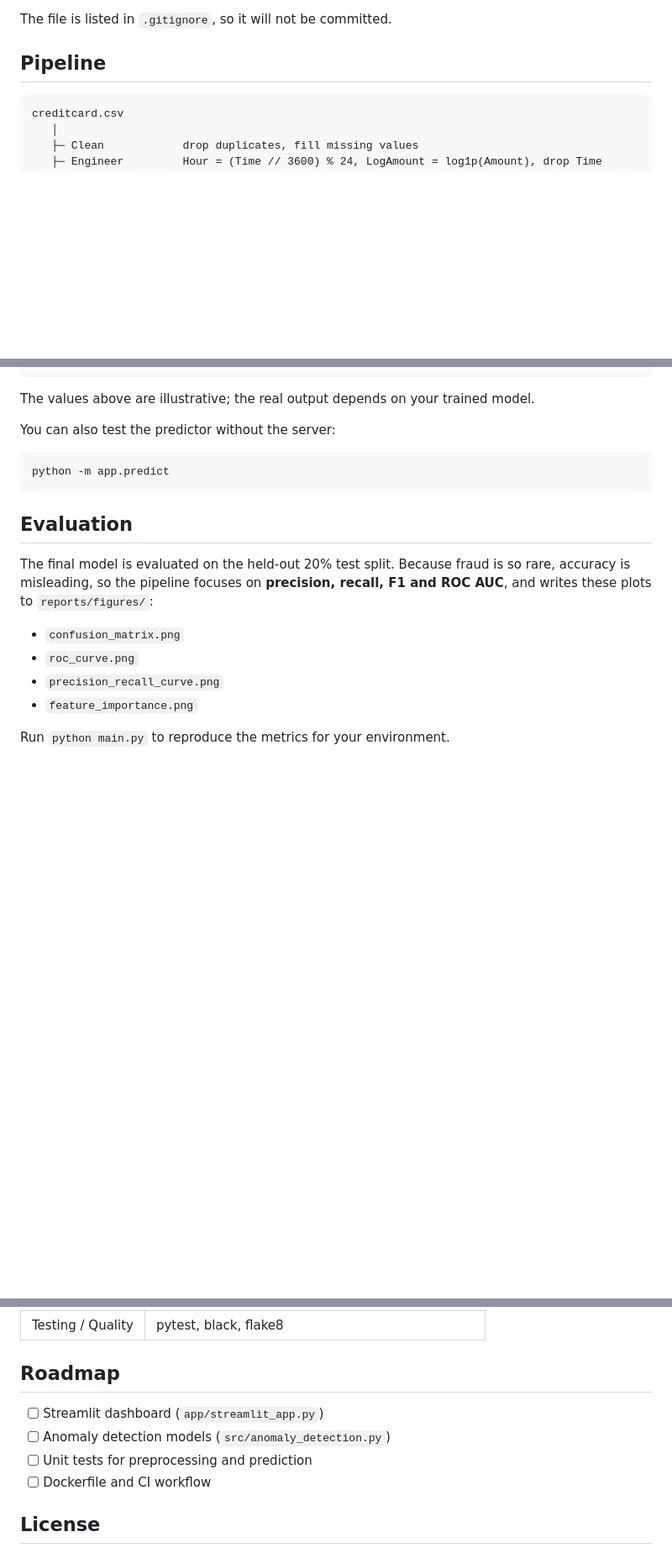
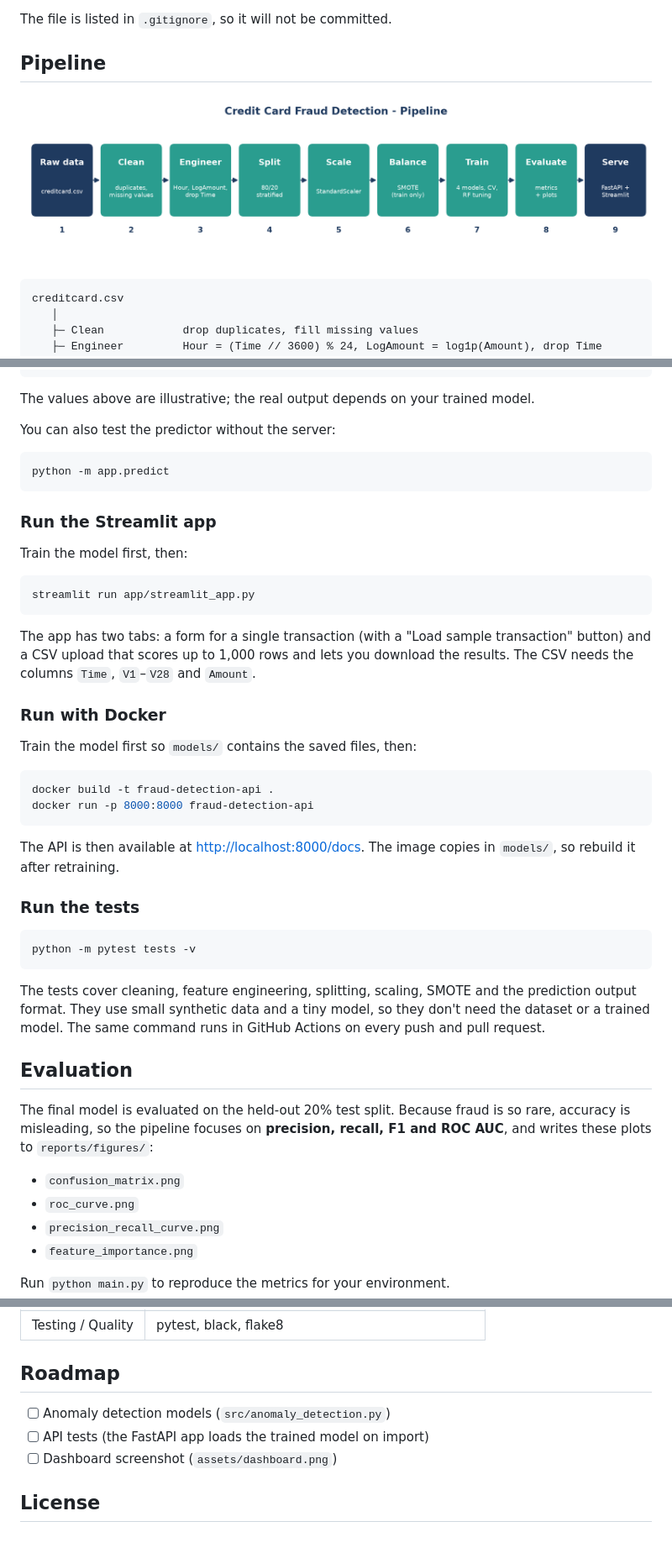
Before and after one commit to sandipp00/credit-card-fraud-detection, a Markdown page: README.md, 3 parts joined by grey strips. Shown at 84% size. Rendered like a GitHub page; pictures changed too: assets/workflow.png; blank space fills up the shorter version.

Commit message:
Add tests, CI, Dockerfile, Streamlit app and README images
Co-Authored-By: Claude Sonnet 5.5 <noreply@anthropic.com>

````diff
--- a/README.md
+++ b/README.md
@@ -32,6 +38,8 @@ The file is listed in `.gitignore`, so it will not be committed.
 
 ## Pipeline
 
+![Pipeline workflow](assets/workflow.png)
+
 ```
 creditcard.csv
    │
@@ -169,6 +179,35 @@ You can also test the predictor without the server:
 python -m app.predict
 ```
 
+### Run the Streamlit app
+
+Train the model first, then:
+
+```bash
+streamlit run app/streamlit_app.py
+```
+
+The app has two tabs: a form for a single transaction (with a "Load sample transaction" button) and a CSV upload that scores up to 1,000 rows and lets you download the results. The CSV needs the columns `Time`, `V1`–`V28` and `Amount`.
+
+### Run with Docker
+
+Train the model first so `models/` contains the saved files, then:
+
+```bash
+docker build -t fraud-detection-api .
+docker run -p 8000:8000 fraud-detection-api
+```
+
+The API is then available at <http://localhost:8000/docs>. The image copies in `models/`, so rebuild it after retraining.
+
+### Run the tests
+
+```bash
+python -m pytest tests -v
+```
+
+The tests cover cleaning, feature engineering, splitting, scaling, SMOTE and the prediction output format. They use small synthetic data and a tiny model, so they don't need the dataset or a trained model. The same command runs in GitHub Actions on every push and pull request.
+
 ## Evaluation
 
 The final model is evaluated on the held-out 20% test split. Because fraud is so rare, accuracy is misleading, so the pipeline focuses on **precision, recall, F1 and ROC AUC**, and writes these plots to `reports/figures/`:
@@ -194,10 +233,9 @@ Run `python main.py` to reproduce the metrics for your environment.
 
 ## Roadmap
 
-- [ ] Streamlit dashboard (`app/streamlit_app.py`)
 - [ ] Anomaly detection models (`src/anomaly_detection.py`)
-- [ ] Unit tests for preprocessing and prediction
-- [ ] Dockerfile and CI workflow
+- [ ] API tests (the FastAPI app loads the trained model on import)
+- [ ] Dashboard screenshot (`assets/dashboard.png`)
 
 ## License
 
````
Also changed, not shown: other parts of README.md (+10 -2 lines), assets/logo.png, 6 other files.
